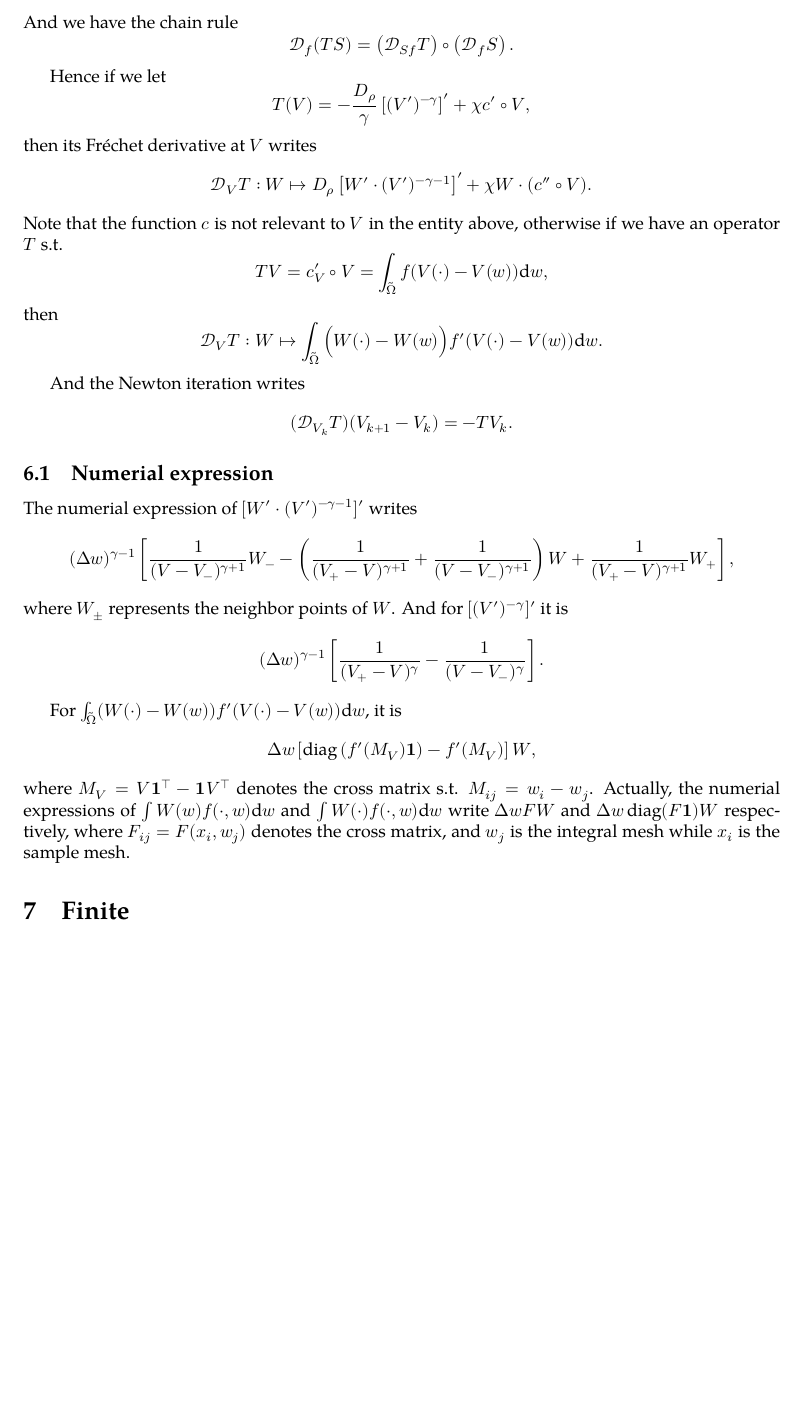
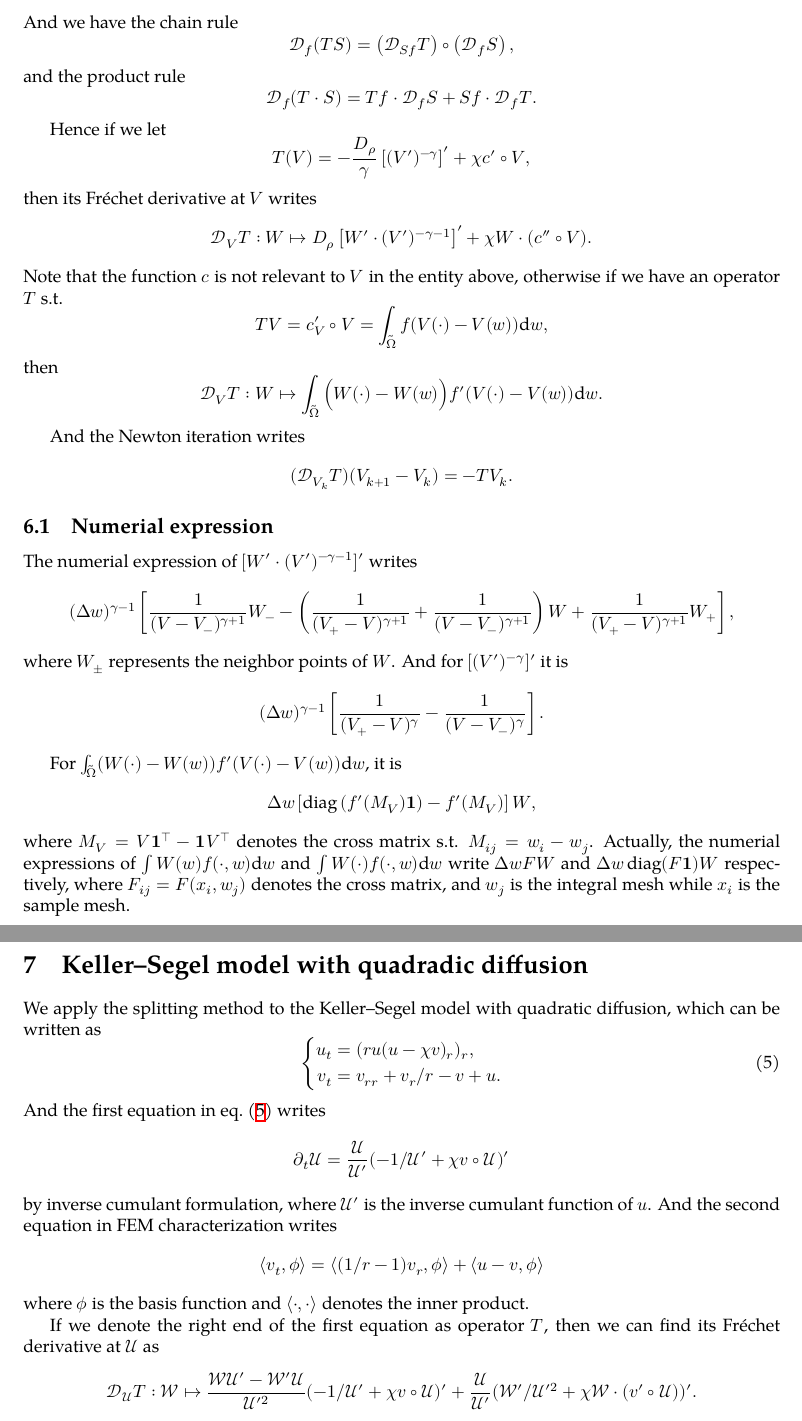
Before and after one commit to OopsYao/Keller--Segel, a LaTeX document (ks.tex): part of page 4 of 4 before the commit and two parts of pages 4 and 5 of 5 after it, the two joined at a grey line, cut so that both start at the same text, the shorter picture padded with empty space. Compiled offline with XeLaTeX; a missing font is replaced by an installed copy or a similar font.

Commit message:
ks model with quadradic diffusion
Contents about Frechet derivative and FEM characterization.

```diff
--- a/ks.tex
+++ b/ks.tex
@@ -232,7 +232,11 @@
   \]
   And we have the chain rule
   \[
-    \frender_f(TS) = \left(\frender_{Sf}T\right) \circ \left(\frender_fS\right).
+    \frender_f(TS) = \left(\frender_{Sf}T\right) \circ \left(\frender_fS\right),
+  \]
+  and the product rule
+  \[
+    \frender_f(T\cdot S) = Tf\cdot\frender_fS + Sf\cdot\frender_fT.
   \]
 
   Hence if we let
@@ -289,5 +293,39 @@
   where $F_{ij} = F(x_i, w_j)$ denotes the cross matrix, and $w_j$ is the integral mesh while $x_i$ is
   the sample mesh.
 
-  \section{Finite}
+  \section{Keller--Segel model with quadradic diffusion}
+  We apply the splitting method to the Keller--Segel model with quadratic diffusion,
+  which can be written as
+  \begin{equation}
+    \label{eq:ks quad}
+    \left\{
+      \begin{aligned}
+        u_t &= (ru(u - \chi v)_r)_r, \\
+        v_t &= v_{rr} + v_r / r - v + u.
+      \end{aligned}
+    \right.
+  \end{equation}
+  And the first equation in \cref{eq:ks quad} writes
+  \[
+    \partial_t\mathcal U = \frac{\mathcal U}{\mathcal U'}
+                           (-1 / \mathcal U' + \chi v\circ\mathcal U)'
+  \]
+  by inverse cumulant formulation, where $\mathcal U'$ is the inverse cumulant
+  function of $u$. And the second equation in FEM characterization writes
+  \[
+    \langle v_t, \phi\rangle
+    = \langle (1 / r - 1)v_r, \phi\rangle + \langle u - v, \phi\rangle
+  \]
+  where $\phi$ is the basis function and $\langle\cdot, \cdot\rangle$ denotes
+  the inner product.
+
+  If we denote the right end of the first equation as operator $T$, then
+  we can find its Fr\'echet derivative at $\mathcal U$ as
+  \[
+    \frender_{\mathcal U}T: \mathcal W\mapsto
+    \frac{\mathcal W\mathcal U' - \mathcal W'\mathcal U}{\mathcal U'^2}
+    (-1 / \mathcal U' + \chi v\circ\mathcal U)'
+    +\frac{\mathcal U}{\mathcal U'}
+    (\mathcal W' / \mathcal U'^2 + \chi\mathcal W\cdot(v'\circ\mathcal U))'.
+  \]
 \end{document}
```
